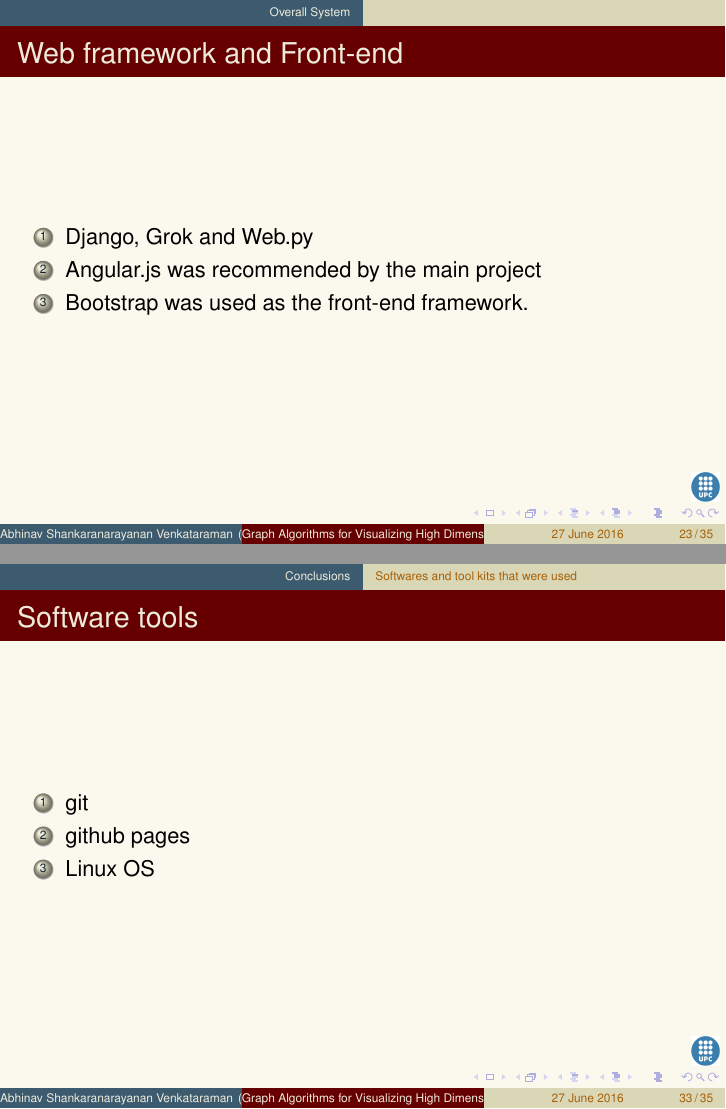
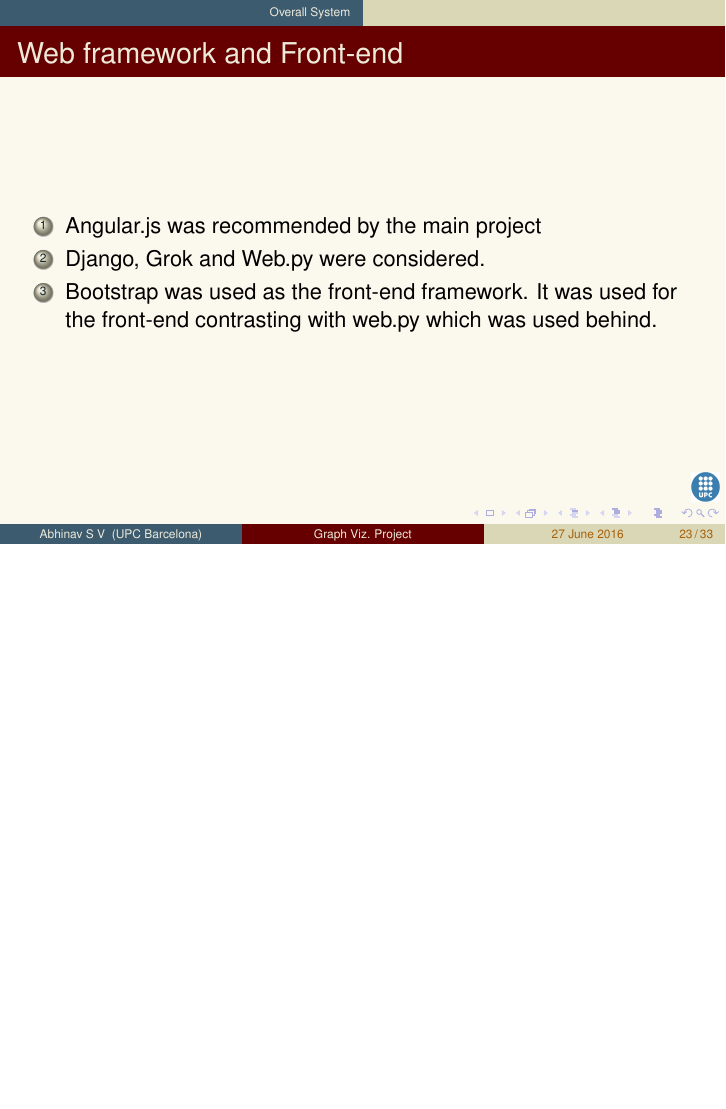
Before and after one commit to abhinavsv3/ReportPresentation, LaTeX slides (beamer-example.tex): pages 23 and 33 of 35 before the commit and page 23 of 33 after it, the two joined at a grey line, the shorter picture padded with empty space. Compiled offline with pdfLaTeX.

Commit message:
Presentation updates

```diff
--- a/beamer-example.tex
+++ b/beamer-example.tex
@@ -4,11 +4,13 @@
 \usepackage{palatino}
 \usepackage{amsmath}
 \usepackage{tikz}
+\usepackage{caption}
+\captionsetup[figure]{labelformat=empty}
 \def\checkmark{\tikz\fill[scale=0.4](0,.35) -- (.25,0) -- (1,.7) -- (.25,.15) -- cycle;}
 
-\title{Graph Algorithms for  Visualizing High Dimensional Data}
-\author[Abhinav Shankaranarayanan Venkataraman]{Abhinav Shankaranarayanan Venkataraman \\{\small Directed by : Prof. Ricard Gavalda and Prof. Marta Arias}}
-\institute{Universitat Politecnica de Catalunya (UPC), Barcelona}
+\title[Graph Viz. Project]{Graph Algorithms for  Visualizing High Dimensional Data}
+\author[Abhinav S V]{Abhinav Shankaranarayanan Venkataraman \\{\small Directed by : Prof. Ricard Gavalda and Prof. Marta Arias}}
+\institute[UPC Barcelona]{Universitat Politecnica de Catalunya (UPC), Barcelona}
 \date{27 June 2016}
 
 \graphicspath{{./}}
@@ -273,9 +274,9 @@ alchemy.js and data.
 \frame{
 \frametitle{Web framework and Front-end}
 \begin{enumerate}
-\item Django, Grok and Web.py
 \item Angular.js was recommended by the main project
-\item Bootstrap was used as the front-end framework.
+\item Django, Grok and Web.py were considered.
+\item Bootstrap was used as the front-end framework. It was used for the front-end contrasting with web.py which was used behind.
 
 \end{enumerate}
 }
@@ -359,17 +357,6 @@ There were quite a few challenges in the project. I was from a pure theoritical
 The project gave a huge scope for exploring many softwares and trying out several of them. It gave an opportunity for me to learn Python to depth. My interest for Data visualization and graph algorithms has increased. By trying a web application I got accustomed to using web frameworks and web technologies.
 }
 
-\subsection{Softwares and tool kits that were used}
-
-\frame
-{
-	\frametitle{Software tools}
-	\begin{enumerate}
-		\item git
-		\item github pages
-		\item Linux OS
-	\end{enumerate}
-}
 
 
 
```
Also changed, not shown: arc2.png (added), beamer-example.pdf, fam2.png (added), fam3.png (added), snap.png, snap1.png (added), beamer-example.tex (26 more changed lines), 6 other files.
